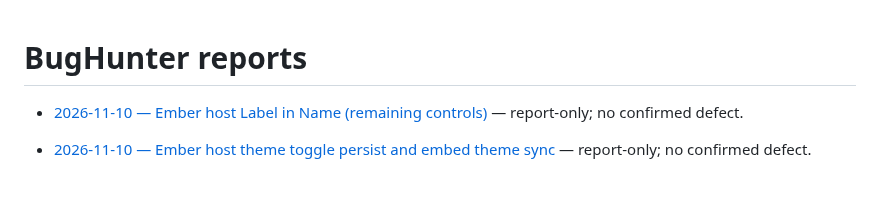
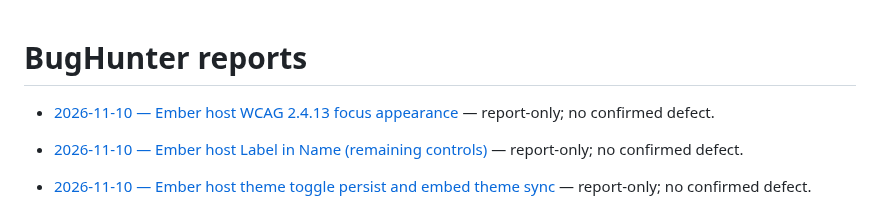
Before and after one commit to qrati-labs/qrati-connect-ember-example, a Markdown page: docs/bughunter/INDEX.md, the part around the change. GitHub-like rendering; blank space fills up the shorter version.

Commit message:
docs(bughunter): audit Ember host WCAG 2.4.13 focus appearance (#142)
* docs(bughunter): audit Ember host WCAG 2.4.13 focus appearance

Report-only: author-drawn 2px brand-accent outlines on the theme toggle
and Cookie Preferences meet 2.4.13 size and change-of-contrast. No source change.

* docs(bughunter): insert measured timing and PR #142 metadata

```diff
--- a/docs/bughunter/INDEX.md
+++ b/docs/bughunter/INDEX.md
@@ -1,4 +1,6 @@
 # BugHunter reports
+
+- [2026-11-10 — Ember host WCAG 2.4.13 focus appearance](reports/20261110T182838Z-ember-focus-appearance.md) — report-only; no confirmed defect.
 
 - [2026-11-10 — Ember host Label in Name (remaining controls)](reports/20261110T180538Z-ember-label-in-name-remaining.md) — report-only; no confirmed defect.
 
```
Also changed, not shown: 1 other file.
